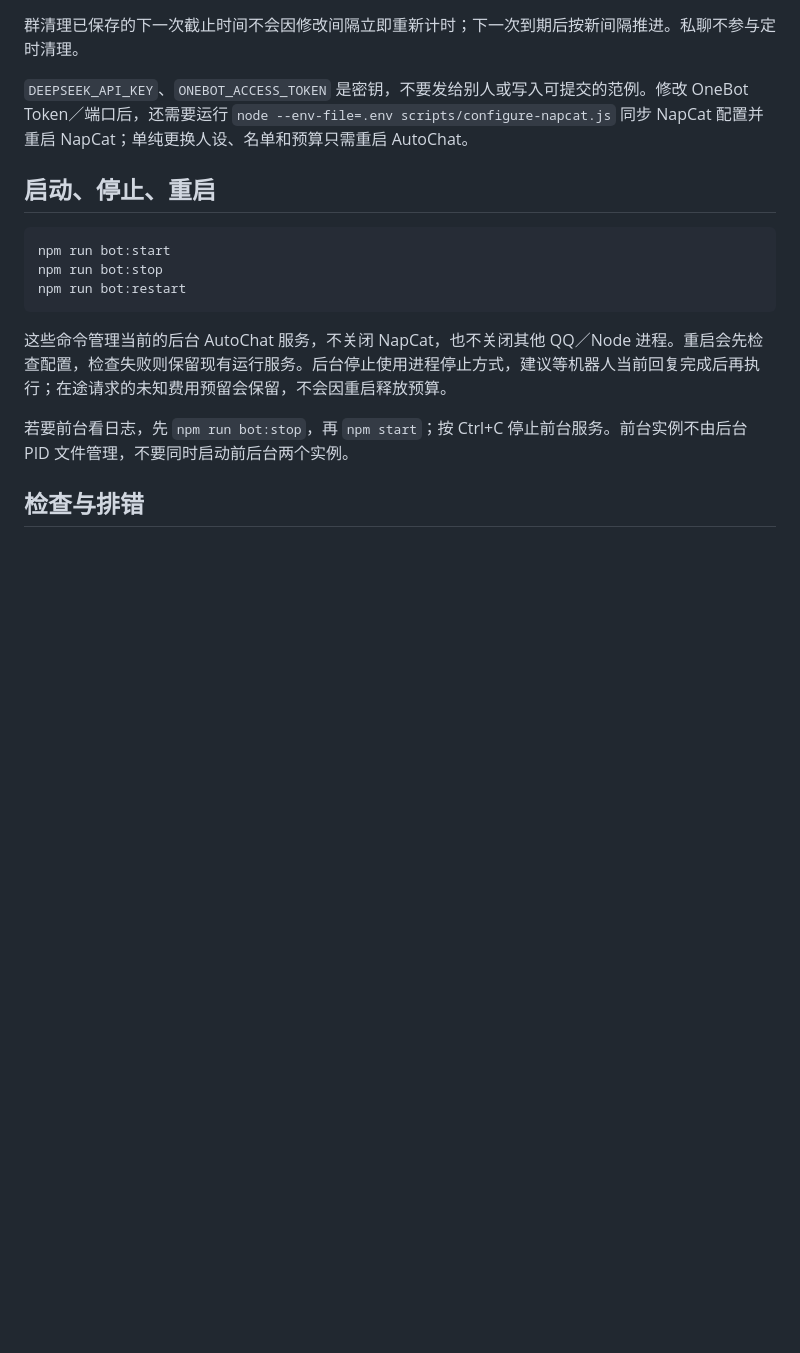
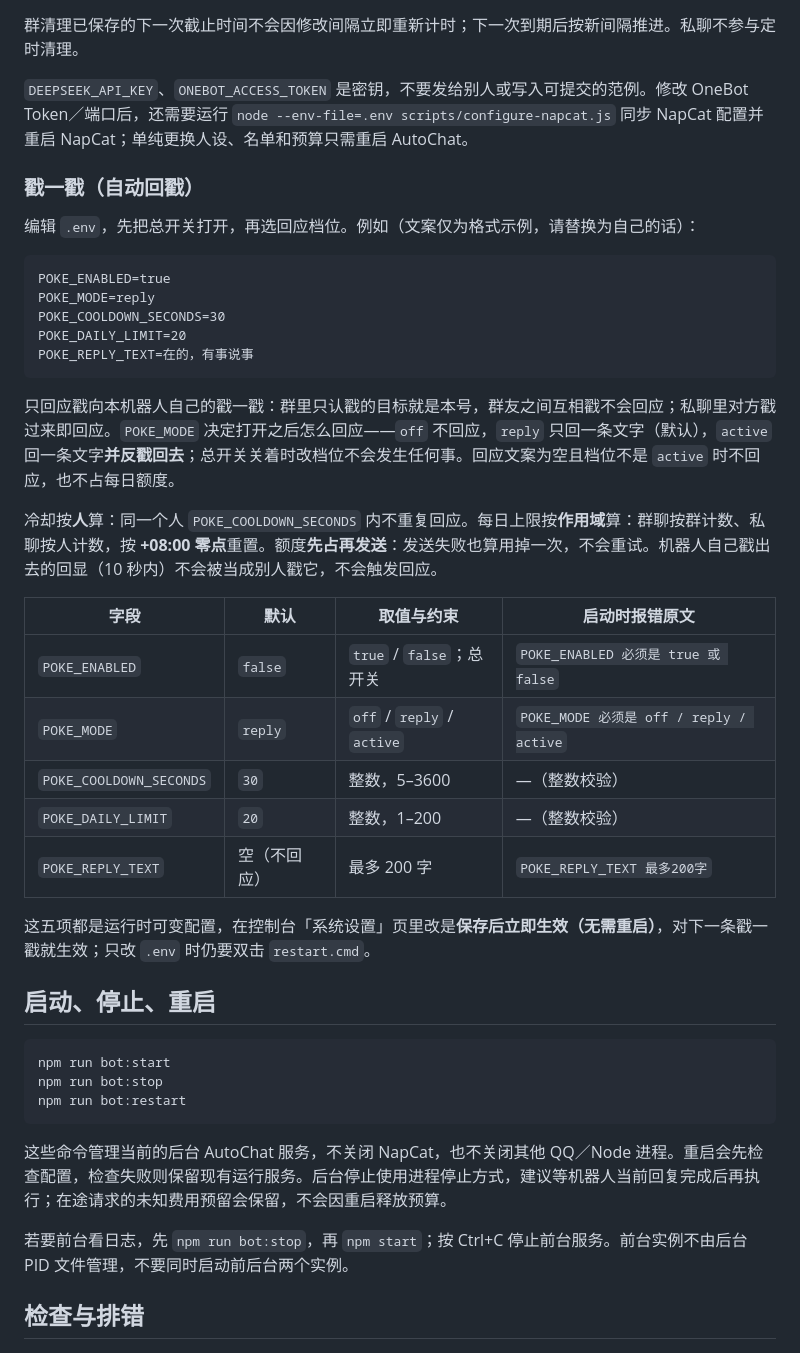
Before and after one commit to Sek1ro-oka/AutoChat, a Markdown page: docs/configuration.md, the part around the change. GitHub-like rendering; blank space fills up the shorter version.

Commit message:
docs: pin the last bare symbol names and document poke replies
- name the owning module for SILENCE_MARK and slang-parse.js so both are
  greppable without line numbers
- add the poke section to the configuration table: five POKE_* keys, scope of
  the daily limit, echo suppression and the runtime reload behaviour
- bump the configuration row's "last checked" date to 2026-10-19

````diff
--- a/docs/configuration.md
+++ b/docs/configuration.md
@@ -172,6 +172,32 @@ GROUP_KEYWORD_WITHOUT_AT=false
 
 `DEEPSEEK_API_KEY`、`ONEBOT_ACCESS_TOKEN` 是密钥，不要发给别人或写入可提交的范例。修改 OneBot Token／端口后，还需要运行 `node --env-file=.env scripts/configure-napcat.js` 同步 NapCat 配置并重启 NapCat；单纯更换人设、名单和预算只需重启 AutoChat。
 
+### 戳一戳（自动回戳）
+
+编辑 `.env`，先把总开关打开，再选回应档位。例如（文案仅为格式示例，请替换为自己的话）：
+
+```dotenv
+POKE_ENABLED=true
+POKE_MODE=reply
+POKE_COOLDOWN_SECONDS=30
+POKE_DAILY_LIMIT=20
+POKE_REPLY_TEXT=在的，有事说事
+```
+
+只回应戳向本机器人自己的戳一戳：群里只认戳的目标就是本号，群友之间互相戳不会回应；私聊里对方戳过来即回应。`POKE_MODE` 决定打开之后怎么回应——`off` 不回应，`reply` 只回一条文字（默认），`active` 回一条文字**并反戳回去**；总开关关着时改档位不会发生任何事。回应文案为空且档位不是 `active` 时不回应，也不占每日额度。
+
+冷却按**人**算：同一个人 `POKE_COOLDOWN_SECONDS` 内不重复回应。每日上限按**作用域**算：群聊按群计数、私聊按人计数，按 **+08:00 零点**重置。额度**先占再发送**：发送失败也算用掉一次，不会重试。机器人自己戳出去的回显（10 秒内）不会被当成别人戳它，不会触发回应。
+
+| 字段 | 默认 | 取值与约束 | 启动时报错原文 |
+| --- | --- | --- | --- |
+| `POKE_ENABLED` | `false` | `true` / `false`；总开关 | `POKE_ENABLED 必须是 true 或 false` |
+| `POKE_MODE` | `reply` | `off` / `reply` / `active` | `POKE_MODE 必须是 off / reply / active` |
+| `POKE_COOLDOWN_SECONDS` | `30` | 整数，5–3600 | —（整数校验） |
+| `POKE_DAILY_LIMIT` | `20` | 整数，1–200 | —（整数校验） |
+| `POKE_REPLY_TEXT` | 空（不回应） | 最多 200 字 | `POKE_REPLY_TEXT 最多200字` |
+
+这五项都是运行时可变配置，在控制台「系统设置」页里改是**保存后立即生效（无需重启）**，对下一条戳一戳就生效；只改 `.env` 时仍要双击 `restart.cmd`。
+
 ## 启动、停止、重启
 
 ```powershell
````
Also changed, not shown: docs/README.md (+1 -1 lines), docs/security.md (+2 -2 lines).
